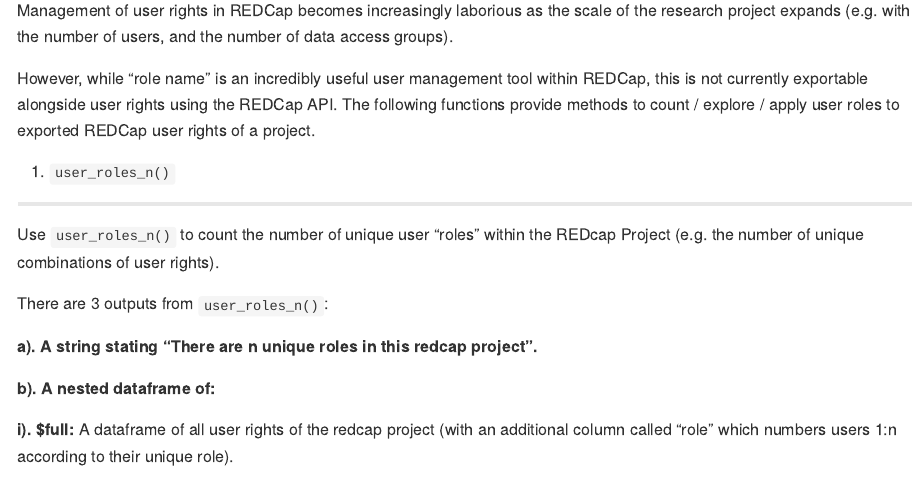
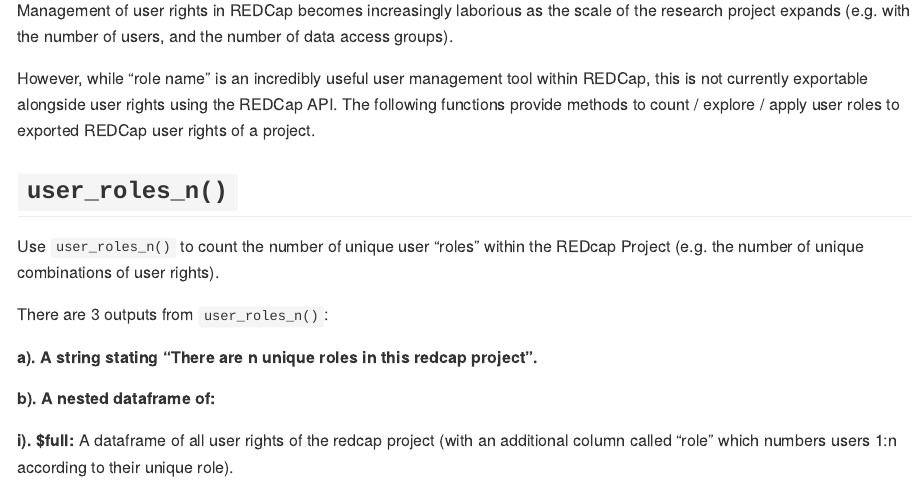
Before and after one commit to kamclean/collaborator, an R Markdown document (vignettes/vignette_user_1_explore.Rmd): the page in a window 1100 px wide, from 150 px down. The pictures show the output file vignettes/vignette_user_1_explore.md that the author committed with the source, drawn offline in the style of GitHub.

Commit message:
update rmd and md

```diff
--- a/vignettes/vignette_user_1_explore.Rmd
+++ b/vignettes/vignette_user_1_explore.Rmd
@@ -19,7 +19,7 @@
 
 However, while "role name" is an incredibly useful user management tool within REDCap, this is not currently exportable alongside user rights using the REDCap API. The following functions provide methods to count / explore / apply user roles to exported REDCap user rights of a project.
 
-## 1. `user_roles_n()`
+## `user_roles_n()`
 Use `user_roles_n()` to count the number of unique user "roles" within the REDcap Project (e.g. the number of unique combinations of user rights).
 
 There are 3 outputs from `user_roles_n()`:
```
Also changed, not shown: vignettes/vignette_user_1_explore.md.
